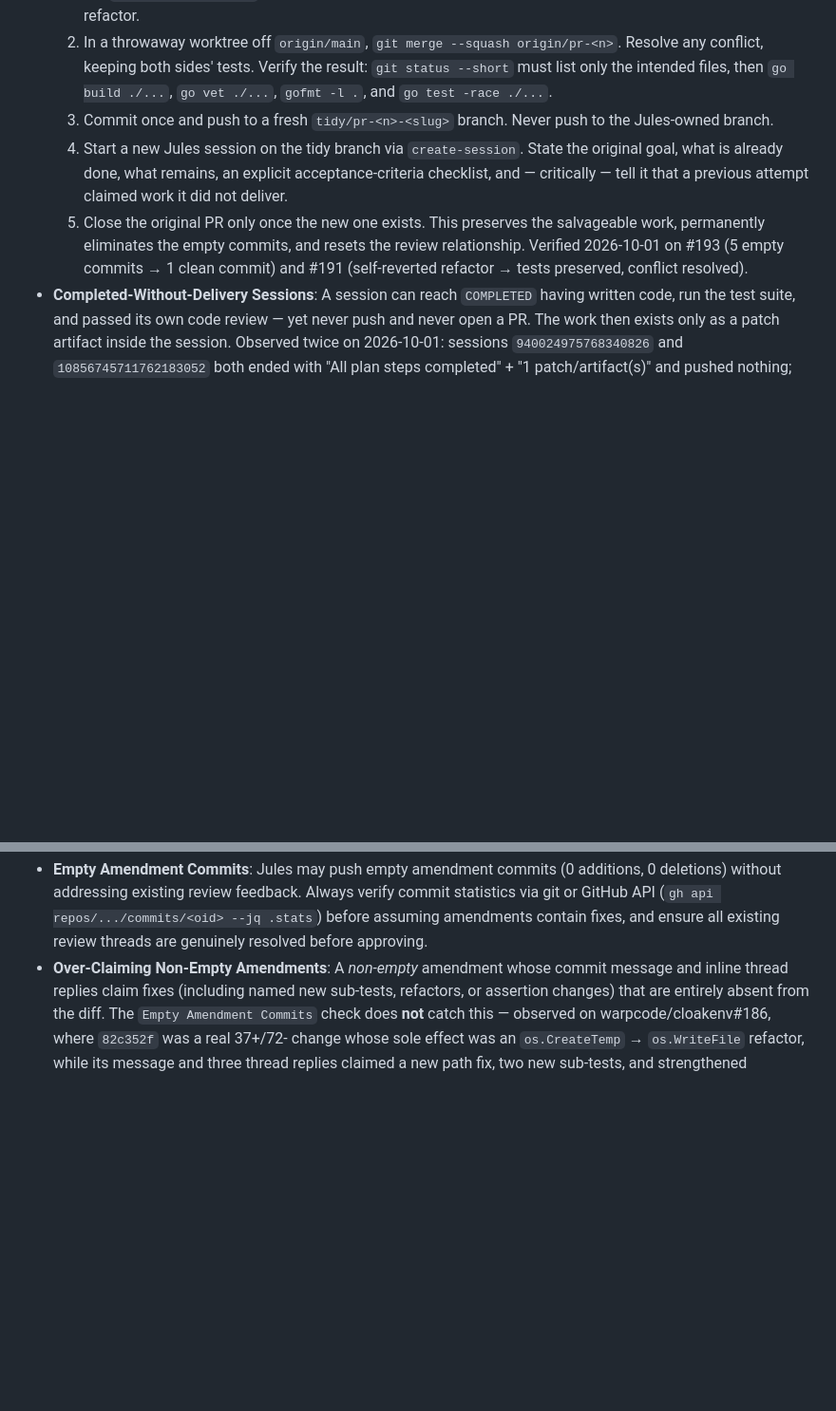
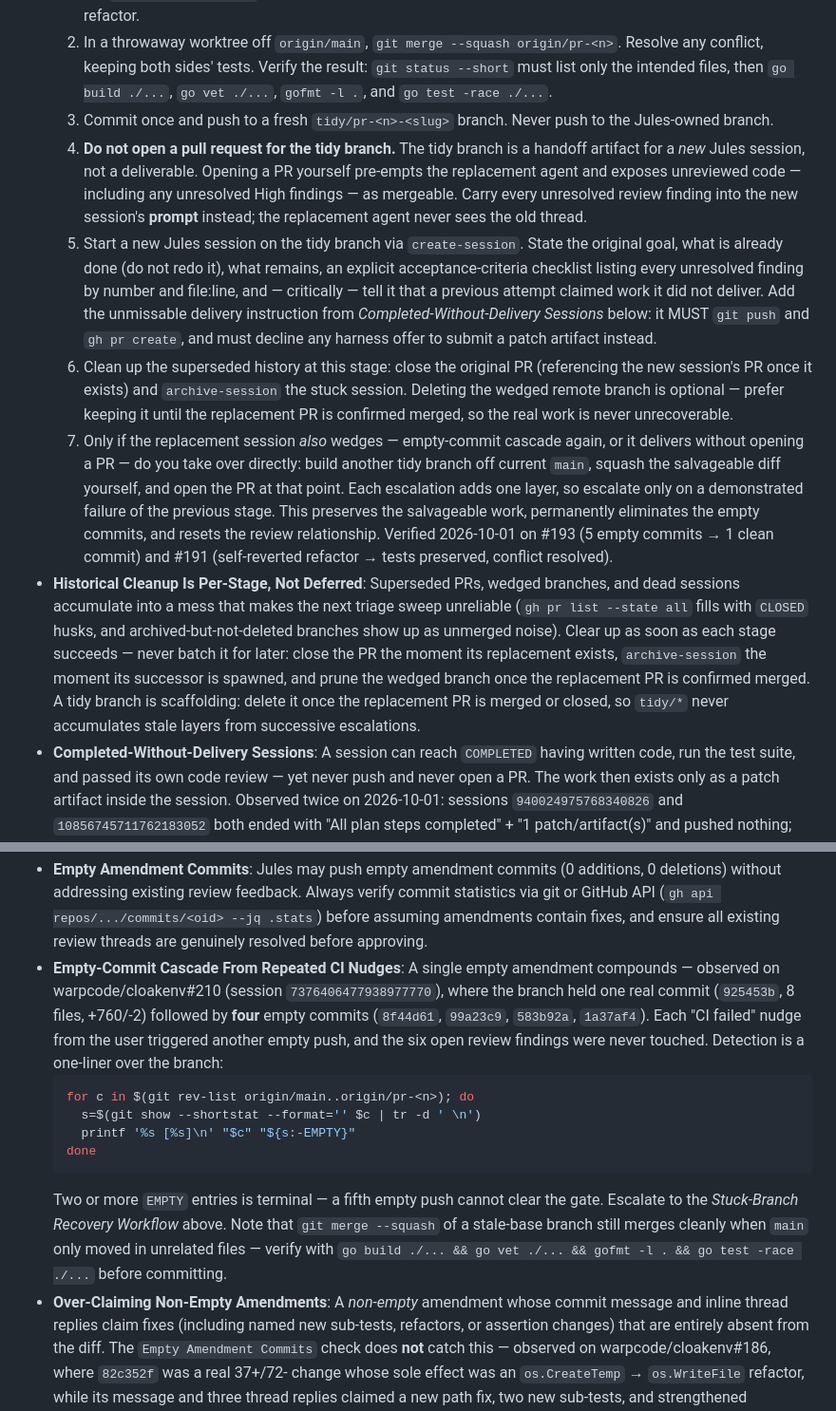
Before and after one commit to warpcode/cloakenv, a Markdown page: AGENTS.md, 2 parts joined by grey strips. Shown at 95% size. Rendered like a GitHub page; blank space fills up the shorter version.

Commit message:
docs(AGENTS): update PR review guidelines for tidy branches and session management

````diff
--- a/AGENTS.md
+++ b/AGENTS.md
@@ -253,12 +253,23 @@ When reviewing PRs authored by automated bots (such as Google Jules / `google-la
   1. Isolate the real diff with a per-file blob-hash sweep against `origin/main` (see the *Isolate the real diff* step in the `review-pull-request` skill). This discards already-merged noise and immediately reveals a self-reverted refactor.
   2. In a throwaway worktree off `origin/main`, `git merge --squash origin/pr-<n>`. Resolve any conflict, keeping both sides' tests. Verify the result: `git status --short` must list only the intended files, then `go build ./...`, `go vet ./...`, `gofmt -l .`, and `go test -race ./...`.
   3. Commit once and push to a fresh `tidy/pr-<n>-<slug>` branch. Never push to the Jules-owned branch.
-  4. Start a new Jules session on the tidy branch via `create-session`. State the original goal, what is already done, what remains, an explicit acceptance-criteria checklist, and — critically — tell it that a previous attempt claimed work it did not deliver.
-  5. Close the original PR only once the new one exists.
+  4. **Do not open a pull request for the tidy branch.** The tidy branch is a handoff artifact for a *new* Jules session, not a deliverable. Opening a PR yourself pre-empts the replacement agent and exposes unreviewed code — including any unresolved High findings — as mergeable. Carry every unresolved review finding into the new session's **prompt** instead; the replacement agent never sees the old thread.
+  5. Start a new Jules session on the tidy branch via `create-session`. State the original goal, what is already done (do not redo it), what remains, an explicit acceptance-criteria checklist listing every unresolved finding by number and file:line, and — critically — tell it that a previous attempt claimed work it did not deliver. Add the unmissable delivery instruction from *Completed-Without-Delivery Sessions* below: it MUST `git push` and `gh pr create`, and must decline any harness offer to submit a patch artifact instead.
+  6. Clean up the superseded history at this stage: close the original PR (referencing the new session's PR once it exists) and `archive-session` the stuck session. Deleting the wedged remote branch is optional — prefer keeping it until the replacement PR is confirmed merged, so the real work is never unrecoverable.
+  7. Only if the replacement session *also* wedges — empty-commit cascade again, or it delivers without opening a PR — do you take over directly: build another tidy branch off current `main`, squash the salvageable diff yourself, and open the PR at that point. Each escalation adds one layer, so escalate only on a demonstrated failure of the previous stage.
   This preserves the salvageable work, permanently eliminates the empty commits, and resets the review relationship. Verified 2026-10-01 on #193 (5 empty commits → 1 clean commit) and #191 (self-reverted refactor → tests preserved, conflict resolved).
+- **Historical Cleanup Is Per-Stage, Not Deferred**: Superseded PRs, wedged branches, and dead sessions accumulate into a mess that makes the next triage sweep unreliable (`gh pr list --state all` fills with `CLOSED` husks, and archived-but-not-deleted branches show up as unmerged noise). Clear up as soon as each stage succeeds — never batch it for later: close the PR the moment its replacement exists, `archive-session` the moment its successor is spawned, and prune the wedged branch once the replacement PR is confirmed merged. A tidy branch is scaffolding: delete it once the replacement PR is merged or closed, so `tidy/*` never accumulates stale layers from successive escalations.
 - **Completed-Without-Delivery Sessions**: A session can reach `COMPLETED` having written code, run the test suite, and passed its own code review — yet never push and never open a PR. The work then exists only as a patch artifact inside the session. Observed twice on 2026-10-01: sessions `940024975768340826` and `10856745711762183052` both ended with "All plan steps completed" + "1 patch/artifact(s)" and pushed nothing; the tidy branches still pointed at the pre-session commits. **The artifact is not recoverable through the Jules API** — `activity <session> <artifact-id>` returns 404 and `call GET sessions/<id>` exposes only metadata (title, state, prompt, source context), with no diff or artifact URL. The patch must be downloaded manually from the Jules web UI. Consequences: always confirm delivery by checking `gh pr list` for a branch matching the session's source branch, not by the session state; and when a session's work is not yet recoverable, treat the source branch as the only surviving artifact. Add an explicit, unmissable instruction to the prompt that the agent MUST `git push` and `gh pr create`, and must decline any harness offer to submit a patch artifact instead.
 - **Fabricated Format Assumptions**: A bot may invent a domain fact and build on it. Observed 2026-10-01 on warpcode/cloakenv#203, which changed the tag delimiter to `strings.IndexAny(s, ",;")` on the stated premise that "KeePass tag strings can use both commas and semicolons as delimiters" — the repository's only tag parser (`utils.ParseTagString`) splits on commas exclusively, and no fixture uses semicolons. The invented premise also got persisted into a new `.jules/bolt.md` file, which did not exist on `main`. Before accepting a change that alters parsing, delimiters, or formats, verify the claimed fact against the existing implementation and test fixtures rather than the PR description; then check whether the change is consistent across every call site of that parser.
 - **Empty Amendment Commits**: Jules may push empty amendment commits (0 additions, 0 deletions) without addressing existing review feedback. Always verify commit statistics via git or GitHub API (`gh api repos/.../commits/<oid> --jq .stats`) before assuming amendments contain fixes, and ensure all existing review threads are genuinely resolved before approving.
+- **Empty-Commit Cascade From Repeated CI Nudges**: A single empty amendment compounds — observed on warpcode/cloakenv#210 (session `7376406477938977770`), where the branch held one real commit (`925453b`, 8 files, +760/-2) followed by **four** empty commits (`8f44d61`, `99a23c9`, `583b92a`, `1a37af4`). Each "CI failed" nudge from the user triggered another empty push, and the six open review findings were never touched. Detection is a one-liner over the branch:
+  ```bash
+  for c in $(git rev-list origin/main..origin/pr-<n>); do
+    s=$(git show --shortstat --format='' $c | tr -d ' \n')
+    printf '%s [%s]\n' "$c" "${s:-EMPTY}"
+  done
+  ```
+  Two or more `EMPTY` entries is terminal — a fifth empty push cannot clear the gate. Escalate to the *Stuck-Branch Recovery Workflow* above. Note that `git merge --squash` of a stale-base branch still merges cleanly when `main` only moved in unrelated files — verify with `go build ./... && go vet ./... && gofmt -l . && go test -race ./...` before committing.
 - **Over-Claiming Non-Empty Amendments**: A *non-empty* amendment whose commit message and inline thread replies claim fixes (including named new sub-tests, refactors, or assertion changes) that are entirely absent from the diff. The `Empty Amendment Commits` check does **not** catch this — observed on warpcode/cloakenv#186, where `82c352f` was a real 37+/72- change whose sole effect was an `os.CreateTemp` → `os.WriteFile` refactor, while its message and three thread replies claimed a new path fix, two new sub-tests, and strengthened `entry.Title` assertions. Detection: read `git diff <prev-sha>..<head-sha> -- <path>` to establish what the amendment actually did, then grep the head blob (`git show origin/pr-<n>:<path> > scratch/<n>_head.go`) for each claimed symbol, sub-test name, and literal. Treat the commit message and every bot thread reply as an unverified claim requiring head-blob confirmation. When a claim is false, do not resolve the thread — post a reply citing the head-blob line number and keep it unresolved.
 - **Review Feedback Delivery**: All review findings MUST go into inline file-level comments (`REQUEST_CHANGES`). The top-level review body must be a neutral one-liner because bot runners only parse inline comments. Deleted files have no added lines (`side: RIGHT`) to anchor comments; bundle any deleted file findings into an inline comment on a modified file.
 - **Helper & Signature Drift**: When reviewing PR branches created before recent merges to `main`, verify all calls to package-level helpers (e.g. `matchEntry`, `serializeVal`, `normalizeURIs`) match the current signature on `origin/main`. Git considers separate file additions textually mergeable even when function signatures conflict at compile time.
````
